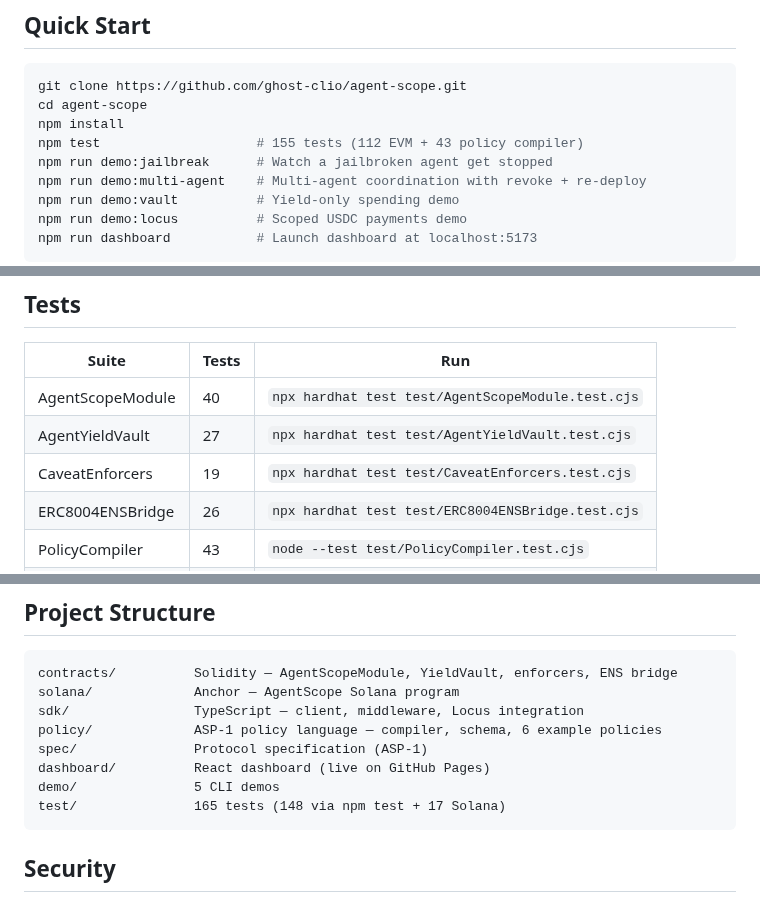
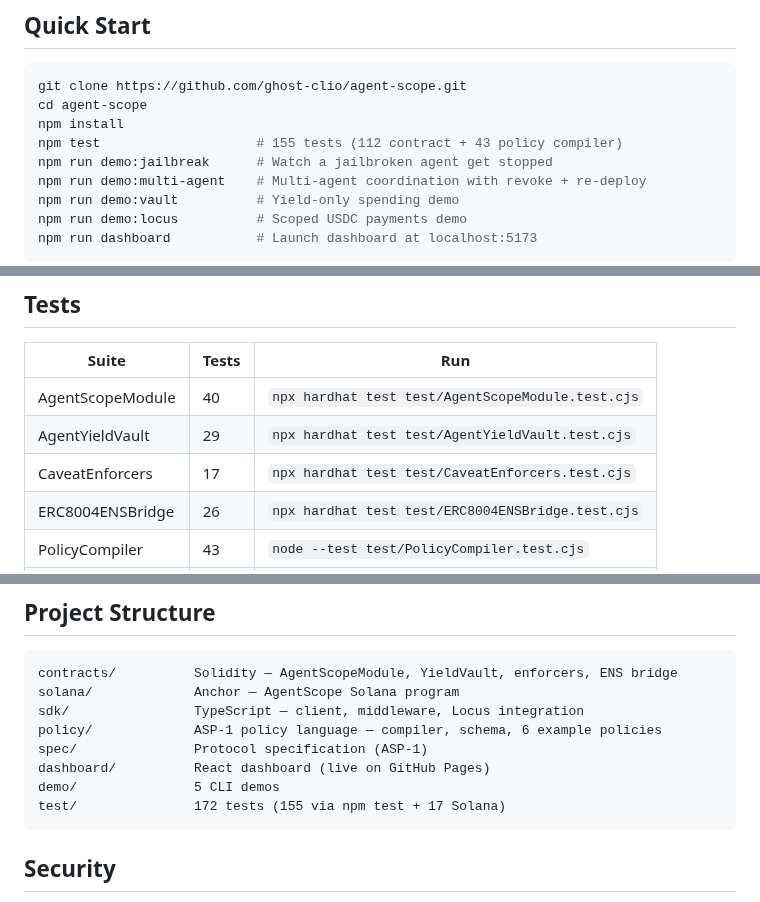
Before and after one commit to ghost-clio/agent-scope, a Markdown page: README.md, 3 parts joined by grey strips. Rendered like a GitHub page.

Commit message:
fix test counts, clean up video spacing

````diff
--- a/README.md
+++ b/README.md
@@ -48,7 +38,7 @@ The contract reverts if any rule is violated. Doesn't matter if the agent is jai
 git clone https://github.com/ghost-clio/agent-scope.git
 cd agent-scope
 npm install
-npm test                    # 155 tests (112 EVM + 43 policy compiler)
+npm test                    # 155 tests (112 contract + 43 policy compiler)
 npm run demo:jailbreak      # Watch a jailbroken agent get stopped
 npm run demo:multi-agent    # Multi-agent coordination with revoke + re-deploy
 npm run demo:vault          # Yield-only spending demo
@@ -152,8 +142,8 @@ Set `LOCUS_API_KEY` and `VENICE_API_KEY` env vars to run them yourself.
 | Suite | Tests | Run |
 |-------|-------|-----|
 | AgentScopeModule | 40 | `npx hardhat test test/AgentScopeModule.test.cjs` |
-| AgentYieldVault | 27 | `npx hardhat test test/AgentYieldVault.test.cjs` |
-| CaveatEnforcers | 19 | `npx hardhat test test/CaveatEnforcers.test.cjs` |
+| AgentYieldVault | 29 | `npx hardhat test test/AgentYieldVault.test.cjs` |
+| CaveatEnforcers | 17 | `npx hardhat test test/CaveatEnforcers.test.cjs` |
 | ERC8004ENSBridge | 26 | `npx hardhat test test/ERC8004ENSBridge.test.cjs` |
 | PolicyCompiler | 43 | `node --test test/PolicyCompiler.test.cjs` |
 | Solana Program | 17 | `cd solana/agent-scope-solana && anchor test` |
@@ -180,7 +170,7 @@ policy/             ASP-1 policy language — compiler, schema, 6 example polici
 spec/               Protocol specification (ASP-1)
 dashboard/          React dashboard (live on GitHub Pages)
 demo/               5 CLI demos
-test/               165 tests (148 via npm test + 17 Solana)
+test/               172 tests (155 via npm test + 17 Solana)
 ```
 
 ## Security
````
Also changed, not shown: other parts of README.md (+0 -10 lines).
